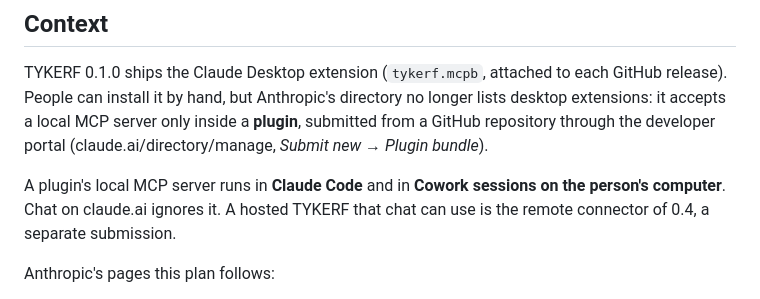
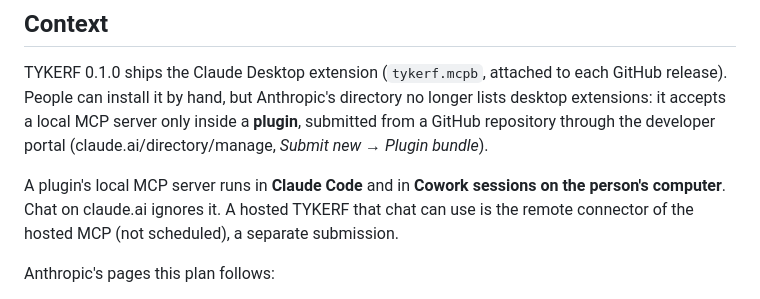
Before and after one commit to eonity-org/tykerf, a Markdown page: docs/plans/claude-plugin.md, the part around the change. Drawn GitHub-style.

```diff
--- a/docs/plans/claude-plugin.md
+++ b/docs/plans/claude-plugin.md
@@ -11,7 +11,7 @@ Status: **planned, not started** (October 2026). The decisions are made (below);
 ## Context
 TYKERF 0.1.0 ships the Claude Desktop extension (`tykerf.mcpb`, attached to each GitHub release). People can install it by hand, but Anthropic's directory no longer lists desktop extensions: it accepts a local MCP server only inside a **plugin**, submitted from a GitHub repository through the developer portal (claude.ai/directory/manage, *Submit new* → *Plugin bundle*).
 
-A plugin's local MCP server runs in **Claude Code** and in **Cowork sessions on the person's computer**. Chat on claude.ai ignores it. A hosted TYKERF that chat can use is the remote connector of 0.4, a separate submission.
+A plugin's local MCP server runs in **Claude Code** and in **Cowork sessions on the person's computer**. Chat on claude.ai ignores it. A hosted TYKERF that chat can use is the remote connector of the hosted MCP (not scheduled), a separate submission.
 
 Anthropic's pages this plan follows:
 - [Submit your plugin](https://claude.com/docs/plugins/submit)
```
Also changed, not shown: README.md (+1 -1 lines), ROADMAP.md (+7 -5 lines).
